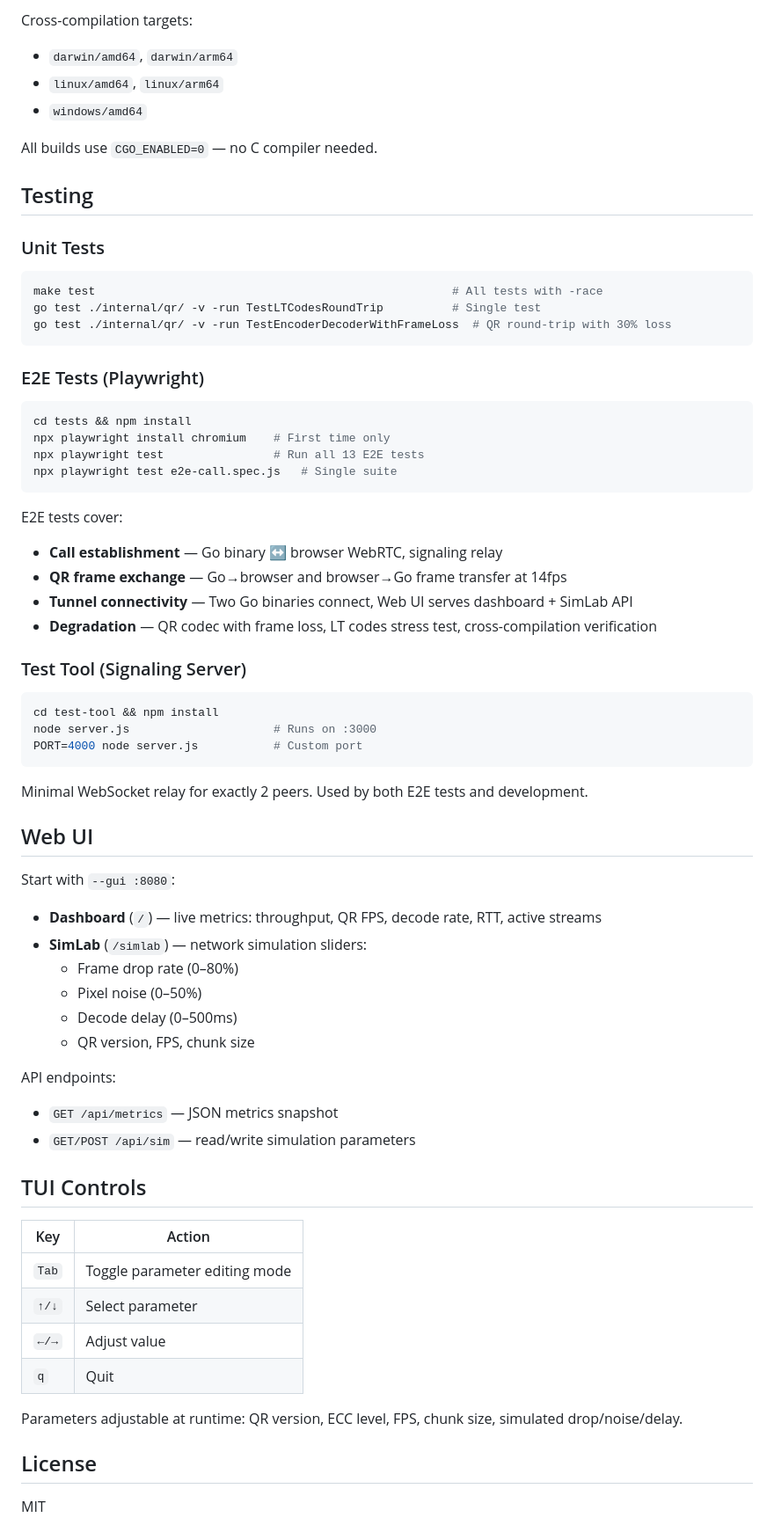
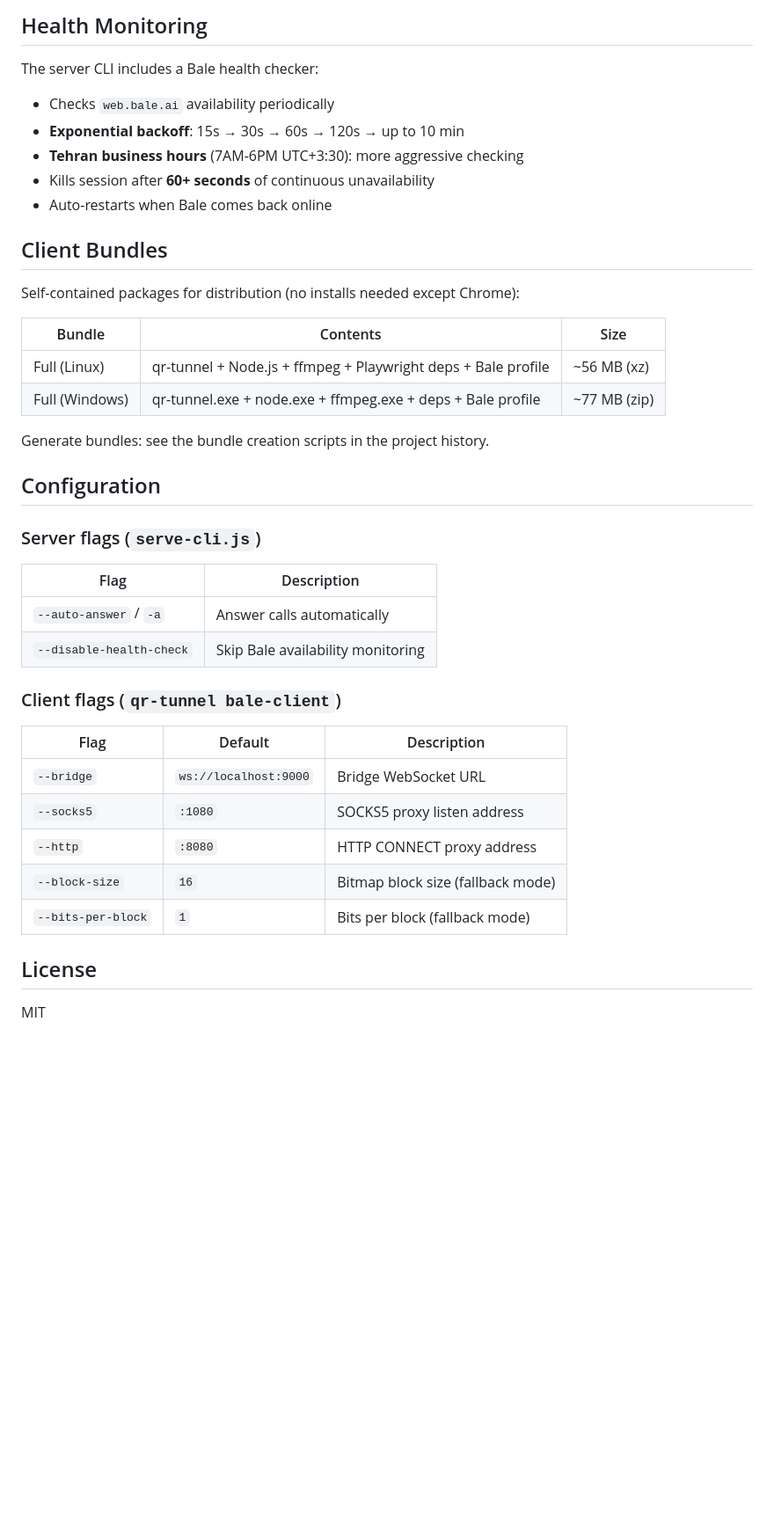
Before and after one commit to aminsaedi/qr-tunnel, a Markdown page: README.md, the part around one of its changes. Shown at 88% size. GitHub-like rendering; blank space fills up the shorter version.

````diff
--- a/README.md
+++ b/README.md
@@ -141,72 +123,44 @@ make clean          # Remove build artifacts
 ```
 
-Cross-compilation targets:
-- `darwin/amd64`, `darwin/arm64`
-- `linux/amd64`, `linux/arm64`
-- `windows/amd64`
+## Health Monitoring
 
-All builds use `CGO_ENABLED=0` — no C compiler needed.
+The server CLI includes a Bale health checker:
 
-## Testing
+- Checks `web.bale.ai` availability periodically
+- **Exponential backoff**: 15s → 30s → 60s → 120s → up to 10 min
+- **Tehran business hours** (7AM-6PM UTC+3:30): more aggressive checking
+- Kills session after **60+ seconds** of continuous unavailability
+- Auto-restarts when Bale comes back online
 
-### Unit Tests
+## Client Bundles
 
-```bash
-make test                                                    # All tests with -race
-go test ./internal/qr/ -v -run TestLTCodesRoundTrip          # Single test
-go test ./internal/qr/ -v -run TestEncoderDecoderWithFrameLoss  # QR round-trip with 30% loss
-```
+Self-contained packages for distribution (no installs needed except Chrome):
 
-### E2E Tests (Playwright)
+| Bundle | Contents | Size |
+|--------|----------|------|
+| Full (Linux) | qr-tunnel + Node.js + ffmpeg + Playwright deps + Bale profile | ~56 MB (xz) |
+| Full (Windows) | qr-tunnel.exe + node.exe + ffmpeg.exe + deps + Bale profile | ~77 MB (zip) |
 
-```bash
-cd tests && npm install
-npx playwright install chromium    # First time only
-npx playwright test                # Run all 13 E2E tests
-npx playwright test e2e-call.spec.js   # Single suite
-```
+Generate bundles: see the bundle creation scripts in the project history.
 
-E2E tests cover:
-- **Call establishment** — Go binary ↔ browser WebRTC, signaling relay
-- **QR frame exchange** — Go→browser and browser→Go frame transfer at 14fps
-- **Tunnel connectivity** — Two Go binaries connect, Web UI serves dashboard + SimLab API
-- **Degradation** — QR codec with frame loss, LT codes stress test, cross-compilation verification
+## Configuration
 
-### Test Tool (Signaling Server)
+### Server flags (`serve-cli.js`)
 
-```bash
-cd test-tool && npm install
-node server.js                     # Runs on :3000
-PORT=4000 node server.js           # Custom port
-```
+| Flag | Description |
+|------|-------------|
+| `--auto-answer` / `-a` | Answer calls automatically |
+| `--disable-health-check` | Skip Bale availability monitoring |
 
-Minimal WebSocket relay for exactly 2 peers. Used by both E2E tests and development.
+### Client flags (`qr-tunnel bale-client`)
 
-## Web UI
-
-Start with `--gui :8080`:
-
-- **Dashboard** (`/`) — live metrics: throughput, QR FPS, decode rate, RTT, active streams
-- **SimLab** (`/simlab`) — network simulation sliders:
-  - Frame drop rate (0–80%)
-  - Pixel noise (0–50%)
-  - Decode delay (0–500ms)
-  - QR version, FPS, chunk size
-
-API endpoints:
-- `GET /api/metrics` — JSON metrics snapshot
-- `GET/POST /api/sim` — read/write simulation parameters
-
-## TUI Controls
-
-| Key | Action |
-|-----|--------|
-| `Tab` | Toggle parameter editing mode |
-| `↑/↓` | Select parameter |
-| `←/→` | Adjust value |
-| `q` | Quit |
-
-Parameters adjustable at runtime: QR version, ECC level, FPS, chunk size, simulated drop/noise/delay.
+| Flag | Default | Description |
+|------|---------|-------------|
+| `--bridge` | `ws://localhost:9000` | Bridge WebSocket URL |
+| `--socks5` | `:1080` | SOCKS5 proxy listen address |
+| `--http` | `:8080` | HTTP CONNECT proxy address |
+| `--block-size` | `16` | Bitmap block size (fallback mode) |
+| `--bits-per-block` | `1` | Bits per block (fallback mode) |
 
 ## License
 
````
Also changed, not shown: other parts of README.md (+95 -113 lines), CLAUDE.md (+65 -48 lines).
